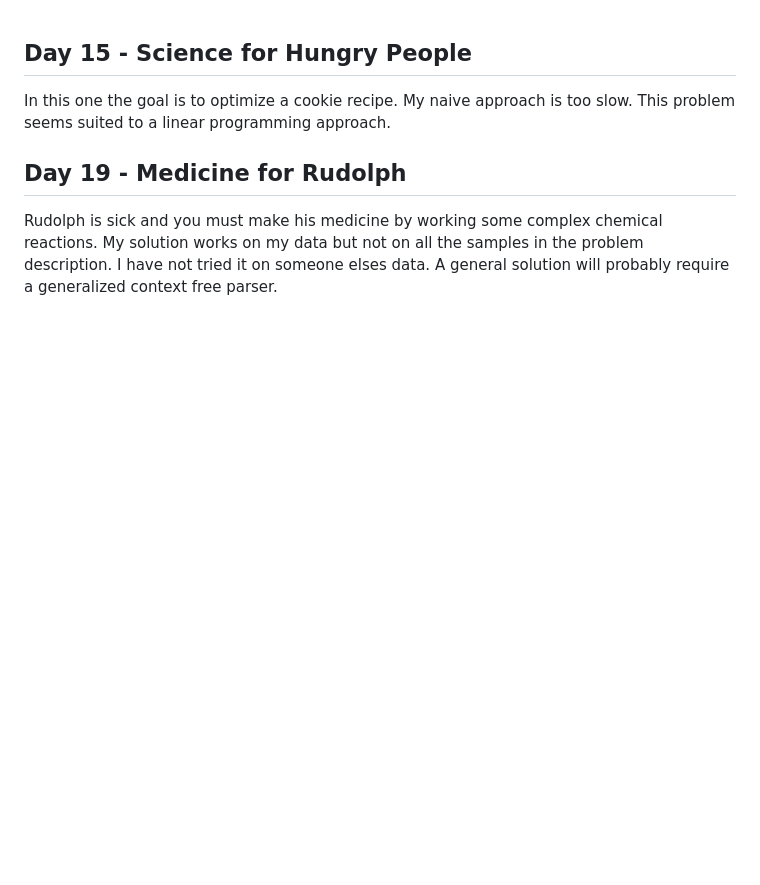
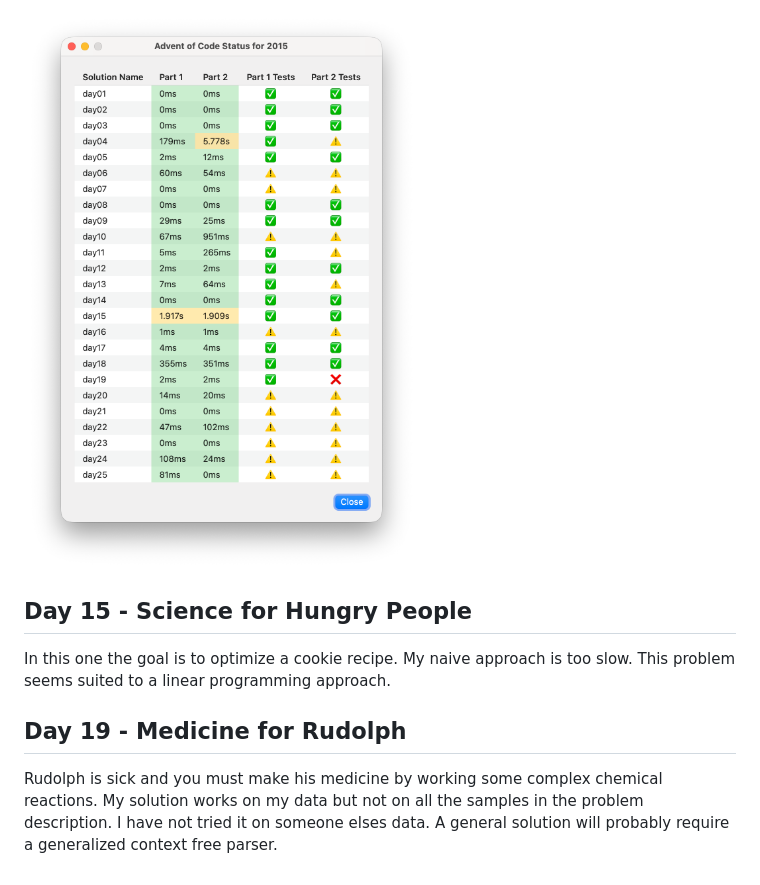
Before and after one commit to matzsoft/adventofcode, a Markdown page: 2015/README.md, the part around the change. GitHub-like rendering; pictures changed too: 2015/status.png (added); blank space fills up the shorter version.

```diff
--- a/2015/README.md
+++ b/2015/README.md
@@ -1,3 +1,5 @@
+![Alt Text](status.png)
+
 ## Day 15 - Science for Hungry People
 In this one the goal is to optimize a cookie recipe.  My naive approach is too slow. This problem seems suited to a linear programming approach.
 ## Day 19 - Medicine for Rudolph
```
Also changed, not shown: 2025/README.md (+2 -0 lines), 2025/status.png (added).
